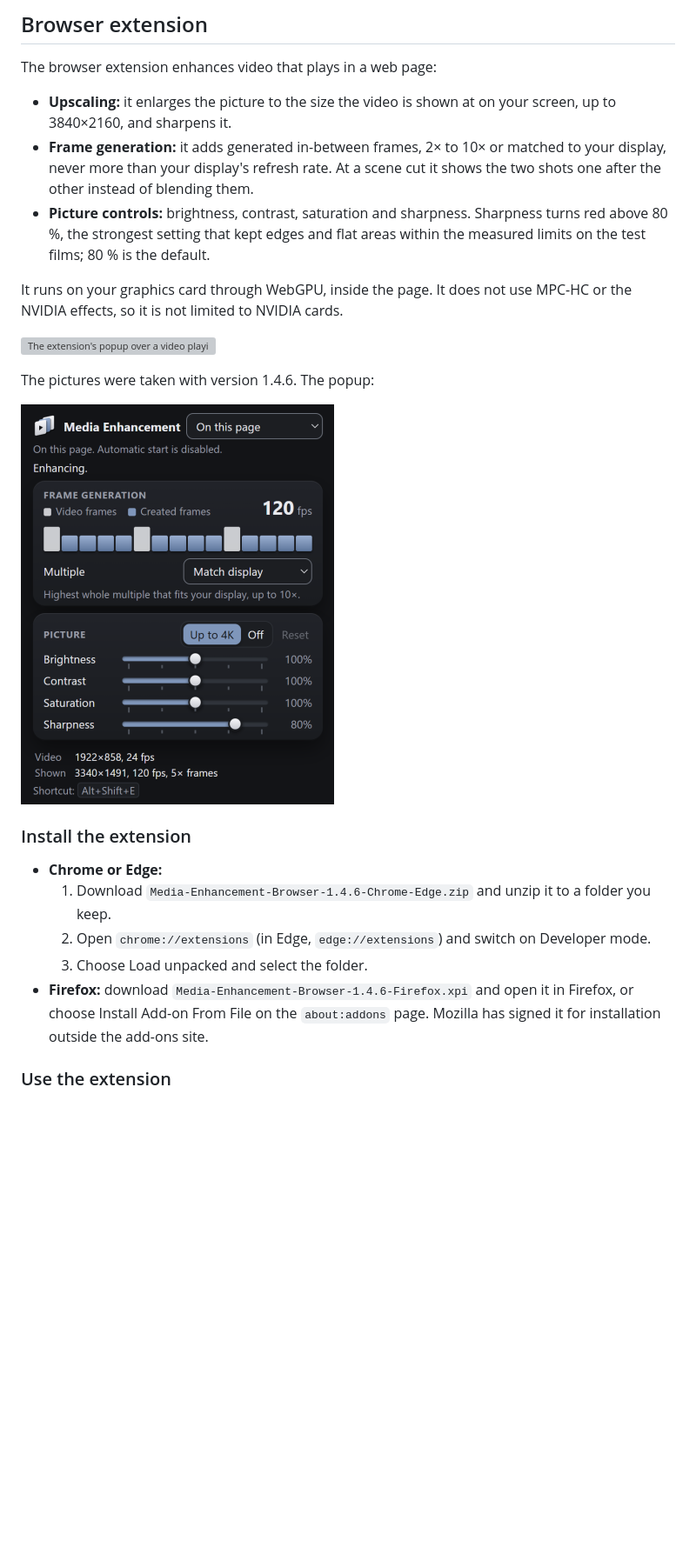
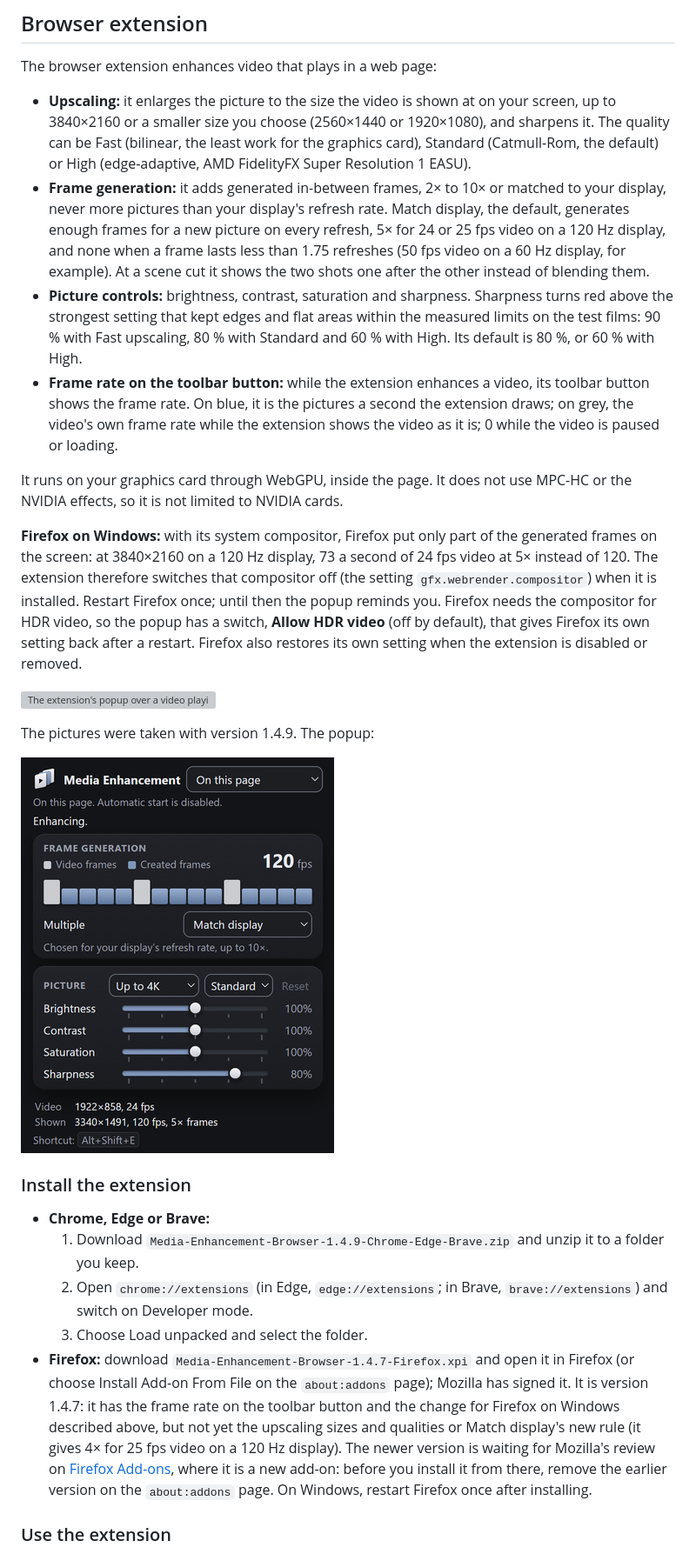
Before and after one commit to FHD81/media-enhancement, a Markdown page: README.md, the part around one of its changes. Shown at 87% size. Rendered like a GitHub page; pictures changed too: docs/images/extension-popup.png; blank space fills up the shorter version; grey boxes are pictures that could not be loaded.

Commit message:
README: browser extension 1.4.9 for Chrome, Edge and Brave (upscaling sizes and qualities, Match display, frame rate on the toolbar button), Firefox 1.4.7 until Mozilla's review, new extension pictures
Co-Authored-By: Claude Opus 5.5 <noreply@anthropic.com>
Claude-Session: https://claude.ai/code/session_01Af5hEsQram3B9KX5UcWWQt

```diff
--- a/README.md
+++ b/README.md
@@ -96,25 +96,28 @@ Use Settings › Apps › Installed apps › Media Enhancement › Uninstall, or
 
 The browser extension enhances video that plays in a web page:
 
-- **Upscaling:** it enlarges the picture to the size the video is shown at on your screen, up to 3840×2160, and sharpens it.
-- **Frame generation:** it adds generated in-between frames, 2× to 10× or matched to your display, never more than your display's refresh rate. At a scene cut it shows the two shots one after the other instead of blending them.
-- **Picture controls:** brightness, contrast, saturation and sharpness. Sharpness turns red above 80 %, the strongest setting that kept edges and flat areas within the measured limits on the test films; 80 % is the default.
+- **Upscaling:** it enlarges the picture to the size the video is shown at on your screen, up to 3840×2160 or a smaller size you choose (2560×1440 or 1920×1080), and sharpens it. The quality can be Fast (bilinear, the least work for the graphics card), Standard (Catmull-Rom, the default) or High (edge-adaptive, AMD FidelityFX Super Resolution 1 EASU).
+- **Frame generation:** it adds generated in-between frames, 2× to 10× or matched to your display, never more pictures than your display's refresh rate. Match display, the default, generates enough frames for a new picture on every refresh, 5× for 24 or 25 fps video on a 120 Hz display, and none when a frame lasts less than 1.75 refreshes (50 fps video on a 60 Hz display, for example). At a scene cut it shows the two shots one after the other instead of blending them.
+- **Picture controls:** brightness, contrast, saturation and sharpness. Sharpness turns red above the strongest setting that kept edges and flat areas within the measured limits on the test films: 90 % with Fast upscaling, 80 % with Standard and 60 % with High. Its default is 80 %, or 60 % with High.
+- **Frame rate on the toolbar button:** while the extension enhances a video, its toolbar button shows the frame rate. On blue, it is the pictures a second the extension draws; on grey, the video's own frame rate while the extension shows the video as it is; 0 while the video is paused or loading.
 
 It runs on your graphics card through WebGPU, inside the page. It does not use MPC-HC or the NVIDIA effects, so it is not limited to NVIDIA cards.
 
+**Firefox on Windows:** with its system compositor, Firefox put only part of the generated frames on the screen: at 3840×2160 on a 120 Hz display, 73 a second of 24 fps video at 5× instead of 120. The extension therefore switches that compositor off (the setting `gfx.webrender.compositor`) when it is installed. Restart Firefox once; until then the popup reminds you. Firefox needs the compositor for HDR video, so the popup has a switch, **Allow HDR video** (off by default), that gives Firefox its own setting back after a restart. Firefox also restores its own setting when the extension is disabled or removed.
+
 ![The extension's popup over a video playing in Chrome](docs/images/extension.png)
 
-The pictures were taken with version 1.4.6. The popup:
+The pictures were taken with version 1.4.9. The popup:
 
 <img src="docs/images/extension-popup.png" alt="The extension's popup" width="360">
 
 ### Install the extension
 
-- **Chrome or Edge:**
-  1. Download `Media-Enhancement-Browser-1.4.6-Chrome-Edge.zip` and unzip it to a folder you keep.
-  2. Open `chrome://extensions` (in Edge, `edge://extensions`) and switch on Developer mode.
+- **Chrome, Edge or Brave:**
+  1. Download `Media-Enhancement-Browser-1.4.9-Chrome-Edge-Brave.zip` and unzip it to a folder you keep.
+  2. Open `chrome://extensions` (in Edge, `edge://extensions`; in Brave, `brave://extensions`) and switch on Developer mode.
   3. Choose Load unpacked and select the folder.
-- **Firefox:** download `Media-Enhancement-Browser-1.4.6-Firefox.xpi` and open it in Firefox, or choose Install Add-on From File on the `about:addons` page. Mozilla has signed it for installation outside the add-ons site.
+- **Firefox:** download `Media-Enhancement-Browser-1.4.7-Firefox.xpi` and open it in Firefox (or choose Install Add-on From File on the `about:addons` page); Mozilla has signed it. It is version 1.4.7: it has the frame rate on the toolbar button and the change for Firefox on Windows described above, but not yet the upscaling sizes and qualities or Match display's new rule (it gives 4× for 25 fps video on a 120 Hz display). The newer version is waiting for Mozilla's review on [Firefox Add-ons](https://addons.mozilla.org/firefox/addon/media-enhancement/), where it is a new add-on: before you install it from there, remove the earlier version on the `about:addons` page. On Windows, restart Firefox once after installing.
 
 ### Use the extension
 
```
Also changed, not shown: other parts of README.md (+5 -5 lines), 1 other file.
